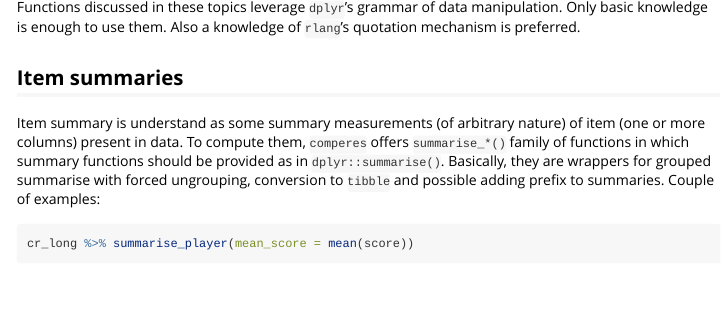
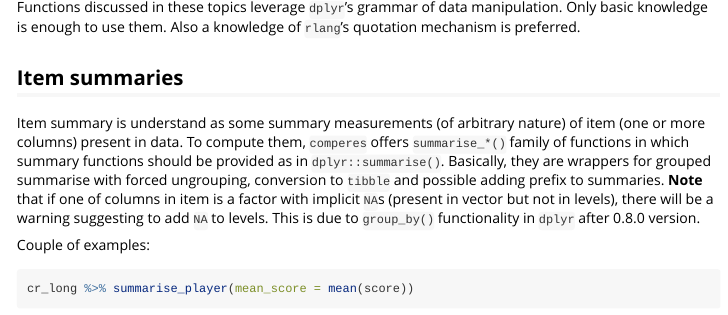
Before and after one commit to echasnovski/comperes, an R Markdown document (vignettes/manipulation.Rmd): the page in a window 1100 px wide, from 780 px down. Rendered offline with R 4.5, knitr and Pandoc, with nearby package versions; some code elsewhere in the file could not run offline; common packages that the code uses without loading them are loaded.

Commit message:
Mention in `summarise_item()` possible warnings about implicit `NA`s in factor columns.

````diff
--- a/vignettes/manipulation.Rmd
+++ b/vignettes/manipulation.Rmd
@@ -46,7 +46,9 @@ Functions discussed in these topics leverage `dplyr`'s grammar of data manipulat
 
 ## Item summaries
 
-Item summary is understand as some summary measurements (of arbitrary nature) of item (one or more columns) present in data. To compute them, `comperes` offers `summarise_*()` family of functions in which summary functions should be provided as in `dplyr::summarise()`. Basically, they are wrappers for grouped summarise with forced ungrouping, conversion to `tibble` and possible adding prefix to summaries. Couple of examples:
+Item summary is understand as some summary measurements (of arbitrary nature) of item (one or more columns) present in data. To compute them, `comperes` offers `summarise_*()` family of functions in which summary functions should be provided as in `dplyr::summarise()`. Basically, they are wrappers for grouped summarise with forced ungrouping, conversion to `tibble` and possible adding prefix to summaries. **Note** that if one of columns in item is a factor with implicit `NA`s (present in vector but not in levels), there will be a warning suggesting to add `NA` to levels. This is due to `group_by()` functionality in `dplyr` after 0.8.0 version.
+
+Couple of examples:
 
 ```{r item-summary}
 cr_long %>% summarise_player(mean_score = mean(score))
````
Also changed, not shown: R/item-summary.R (+4 -1 lines), 1 other file.
